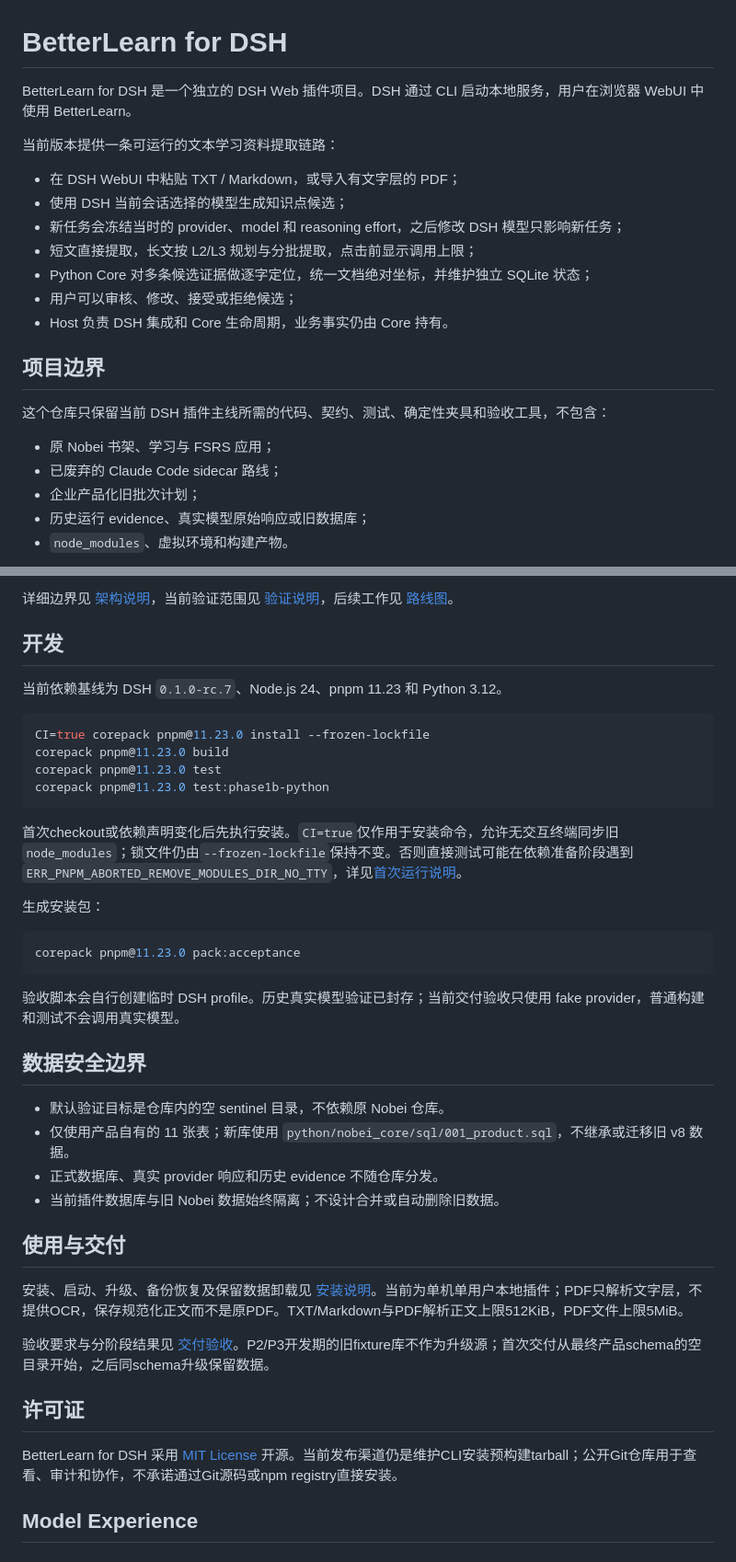
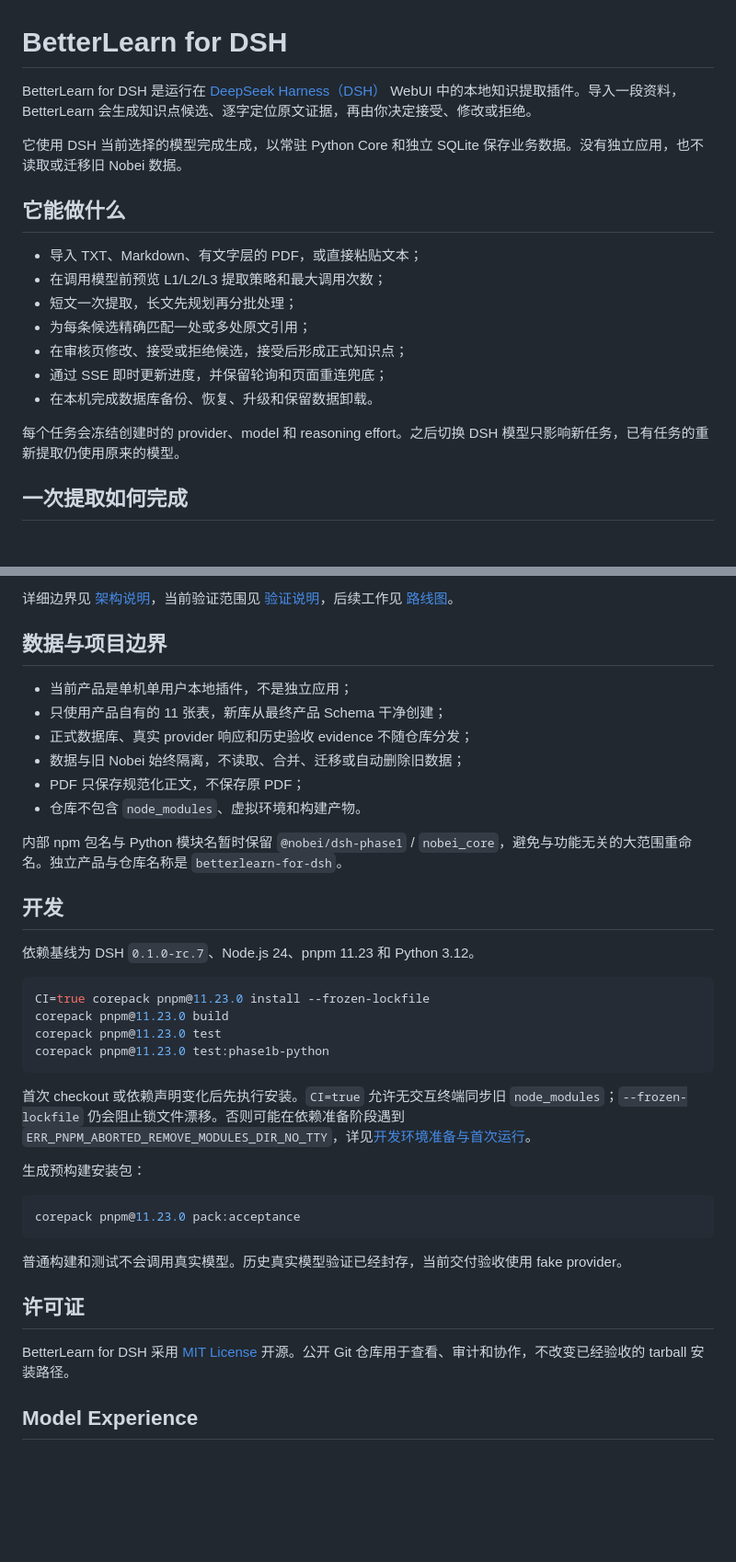
Before and after one commit to Zer0Rin/betterlearn-for-dsh, a Markdown page: README.md, 2 parts joined by grey strips. Shown at 92% size. Rendered like a GitHub page; blank space fills up the shorter version.

Commit message:
docs: make README user focused

````diff
--- a/README.md
+++ b/README.md
@@ -1,24 +1,20 @@
 # BetterLearn for DSH
 
-BetterLearn for DSH 是一个独立的 DSH Web 插件项目。DSH 通过 CLI 启动本地服务，用户在浏览器 WebUI 中使用 BetterLearn。
+BetterLearn for DSH 是运行在 [DeepSeek Harness（DSH）](https://github.com/deepseek-ai/DeepSeek-Harness) WebUI 中的本地知识提取插件。导入一段资料，BetterLearn 会生成知识点候选、逐字定位原文证据，再由你决定接受、修改或拒绝。
 
-当前版本提供一条可运行的文本学习资料提取链路：
+它使用 DSH 当前选择的模型完成生成，以常驻 Python Core 和独立 SQLite 保存业务数据。没有独立应用，也不读取或迁移旧 Nobei 数据。
 
-- 在 DSH WebUI 中粘贴 TXT / Markdown，或导入有文字层的 PDF；
-- 使用 DSH 当前会话选择的模型生成知识点候选；
-- 新任务会冻结当时的 provider、model 和 reasoning effort，之后修改 DSH 模型只影响新任务；
-- 短文直接提取，长文按 L2/L3 规划与分批提取，点击前显示调用上限；
-- Python Core 对多条候选证据做逐字定位，统一文档绝对坐标，并维护独立 SQLite 状态；
-- 用户可以审核、修改、接受或拒绝候选；
-- Host 负责 DSH 集成和 Core 生命周期，业务事实仍由 Core 持有。
+## 它能做什么
 
-## 项目边界
+- 导入 TXT、Markdown、有文字层的 PDF，或直接粘贴文本；
+- 在调用模型前预览 L1/L2/L3 提取策略和最大调用次数；
+- 短文一次提取，长文先规划再分批处理；
+- 为每条候选精确匹配一处或多处原文引用；
+- 在审核页修改、接受或拒绝候选，接受后形成正式知识点；
+- 通过 SSE 即时更新进度，并保留轮询和页面重连兜底；
+- 在本机完成数据库备份、恢复、升级和保留数据卸载。
 
-这个仓库只保留当前 DSH 插件主线所需的代码、契约、测试、确定性夹具和验收工具，不包含：
+每个任务会冻结创建时的 provider、model 和 reasoning effort。之后切换 DSH 模型只影响新任务，已有任务的重新提取仍使用原来的模型。
 
-- 原 Nobei 书架、学习与 FSRS 应用；
-- 已废弃的 Claude Code sidecar 路线；
-- 企业产品化旧批次计划；
-- 历史运行 evidence、真实模型原始响应或旧数据库；
-- `node_modules`、虚拟环境和构建产物。
+## 一次提取如何完成
 
@@ -40,8 +115,19 @@ DSH CLI
 详细边界见 [架构说明](docs/architecture.md)，当前验证范围见 [验证说明](docs/validation.md)，后续工作见 [路线图](docs/roadmap.md)。
+
+## 数据与项目边界
+
+- 当前产品是单机单用户本地插件，不是独立应用；
+- 只使用产品自有的 11 张表，新库从最终产品 Schema 干净创建；
+- 正式数据库、真实 provider 响应和历史验收 evidence 不随仓库分发；
+- 数据与旧 Nobei 始终隔离，不读取、合并、迁移或自动删除旧数据；
+- PDF 只保存规范化正文，不保存原 PDF；
+- 仓库不包含 `node_modules`、虚拟环境和构建产物。
+
+内部 npm 包名与 Python 模块名暂时保留 `@nobei/dsh-phase1` / `nobei_core`，避免与功能无关的大范围重命名。独立产品与仓库名称是 `betterlearn-for-dsh`。
 
 ## 开发
 
-当前依赖基线为 DSH `0.1.0-rc.7`、Node.js 24、pnpm 11.23 和 Python 3.12。
+依赖基线为 DSH `0.1.0-rc.7`、Node.js 24、pnpm 11.23 和 Python 3.12。
 
 ```bash
 CI=true corepack pnpm@11.23.0 install --frozen-lockfile
@@ -50,32 +136,19 @@ corepack pnpm@11.23.0 test
 corepack pnpm@11.23.0 test:phase1b-python
 ```
 
-首次checkout或依赖声明变化后先执行安装。`CI=true`仅作用于安装命令，允许无交互终端同步旧`node_modules`；锁文件仍由`--frozen-lockfile`保持不变。否则直接测试可能在依赖准备阶段遇到`ERR_PNPM_ABORTED_REMOVE_MODULES_DIR_NO_TTY`，详见[首次运行说明](docs/validation.md#开发环境准备与首次运行)。
+首次 checkout 或依赖声明变化后先执行安装。`CI=true` 允许无交互终端同步旧 `node_modules`；`--frozen-lockfile` 仍会阻止锁文件漂移。否则可能在依赖准备阶段遇到 `ERR_PNPM_ABORTED_REMOVE_MODULES_DIR_NO_TTY`，详见[开发环境准备与首次运行](docs/validation.md#开发环境准备与首次运行)。
 
-生成安装包：
+生成预构建安装包：
 
 ```bash
 corepack pnpm@11.23.0 pack:acceptance
 ```
 
-验收脚本会自行创建临时 DSH profile。历史真实模型验证已封存；当前交付验收只使用 fake provider，普通构建和测试不会调用真实模型。
-
-## 数据安全边界
-
-- 默认验证目标是仓库内的空 sentinel 目录，不依赖原 Nobei 仓库。
-- 仅使用产品自有的 11 张表；新库使用 `python/nobei_core/sql/001_product.sql`，不继承或迁移旧 v8 数据。
-- 正式数据库、真实 provider 响应和历史 evidence 不随仓库分发。
-- 当前插件数据库与旧 Nobei 数据始终隔离；不设计合并或自动删除旧数据。
-
-## 使用与交付
-
-安装、启动、升级、备份恢复及保留数据卸载见 [安装说明](docs/install.md)。当前为单机单用户本地插件；PDF只解析文字层，不提供OCR，保存规范化正文而不是原PDF。TXT/Markdown与PDF解析正文上限512KiB，PDF文件上限5MiB。
-
-验收要求与分阶段结果见 [交付验收](docs/delivery-plan.md)。P2/P3开发期的旧fixture库不作为升级源；首次交付从最终产品schema的空目录开始，之后同schema升级保留数据。
+普通构建和测试不会调用真实模型。历史真实模型验证已经封存，当前交付验收使用 fake provider。
 
 ## 许可证
 
-BetterLearn for DSH 采用 [MIT License](LICENSE) 开源。当前发布渠道仍是维护CLI安装预构建tarball；公开Git仓库用于查看、审计和协作，不承诺通过Git源码或npm registry直接安装。
+BetterLearn for DSH 采用 [MIT License](LICENSE) 开源。公开 Git 仓库用于查看、审计和协作，不改变已经验收的 tarball 安装路径。
 
 ## Model Experience
 
````
Also changed, not shown: other parts of README.md (+80 -1 lines).
